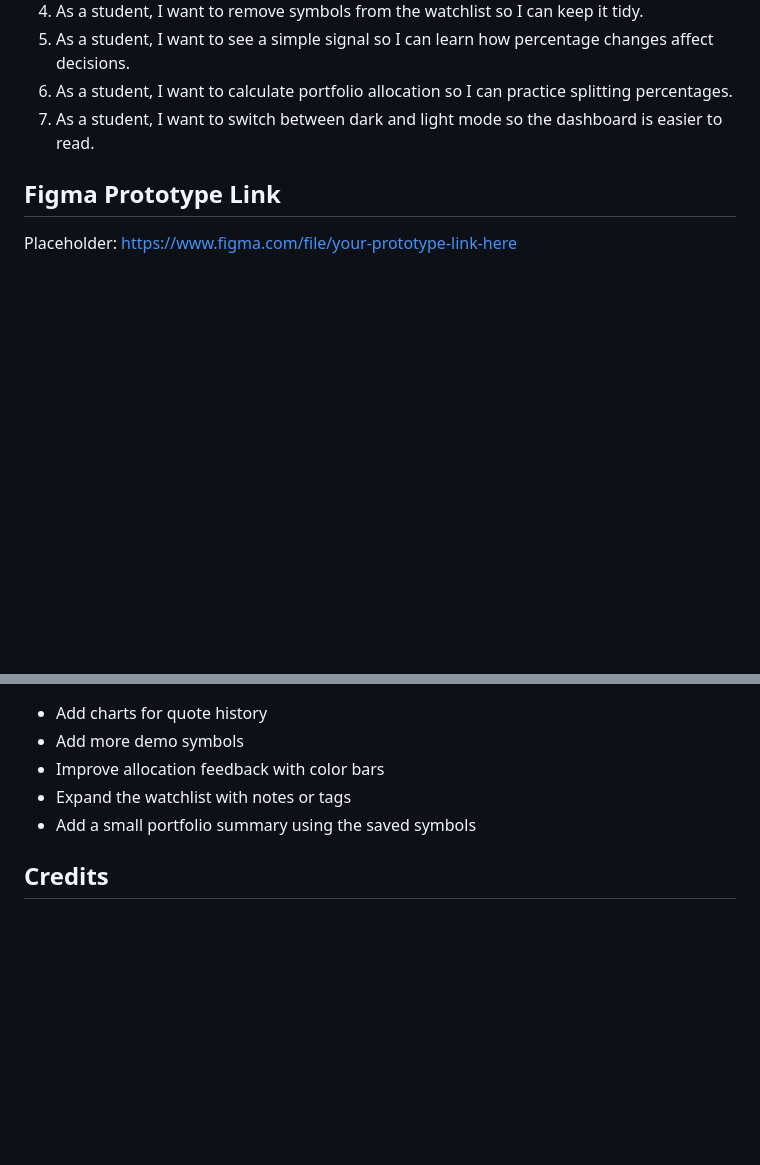
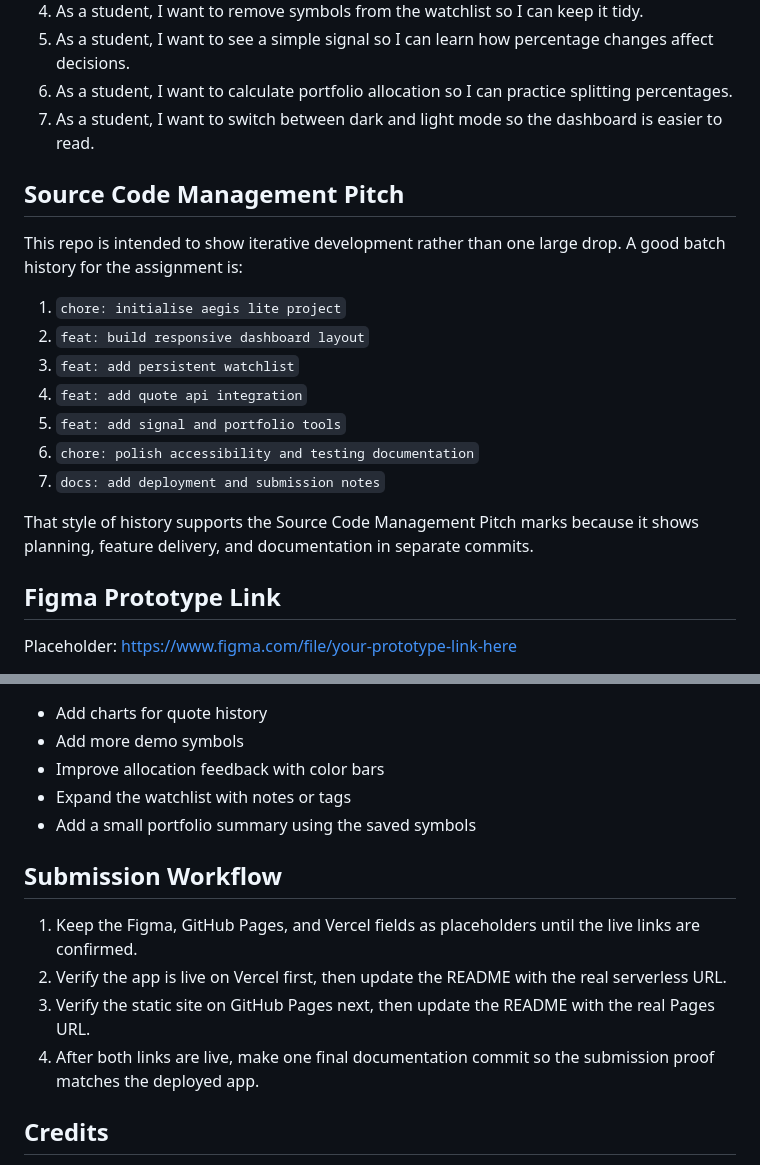
Before and after one commit to CraftomeCJ/dfsd-front-end-development, a Markdown page: README.md, 2 parts joined by grey strips. Rendered like a GitHub page; blank space fills up the shorter version.

Commit message:
docs: add source control pitch and submission workflow

```diff
--- a/README.md
+++ b/README.md
@@ -54,6 +54,20 @@ If a symbol is not recognized, the API returns safe fallback demo data instead o
 6. As a student, I want to calculate portfolio allocation so I can practice splitting percentages.
 7. As a student, I want to switch between dark and light mode so the dashboard is easier to read.
 
+## Source Code Management Pitch
+
+This repo is intended to show iterative development rather than one large drop. A good batch history for the assignment is:
+
+1. `chore: initialise aegis lite project`
+2. `feat: build responsive dashboard layout`
+3. `feat: add persistent watchlist`
+4. `feat: add quote api integration`
+5. `feat: add signal and portfolio tools`
+6. `chore: polish accessibility and testing documentation`
+7. `docs: add deployment and submission notes`
+
+That style of history supports the Source Code Management Pitch marks because it shows planning, feature delivery, and documentation in separate commits.
+
 ## Figma Prototype Link
 
 Placeholder: https://www.figma.com/file/your-prototype-link-here
@@ -92,6 +106,13 @@ Placeholder: https://www.figma.com/file/your-prototype-link-here
 - Expand the watchlist with notes or tags
 - Add a small portfolio summary using the saved symbols
 
+## Submission Workflow
+
+1. Keep the Figma, GitHub Pages, and Vercel fields as placeholders until the live links are confirmed.
+2. Verify the app is live on Vercel first, then update the README with the real serverless URL.
+3. Verify the static site on GitHub Pages next, then update the README with the real Pages URL.
+4. After both links are live, make one final documentation commit so the submission proof matches the deployed app.
+
 ## Credits
 
 - Built as a Front-End Development module assignment
```
